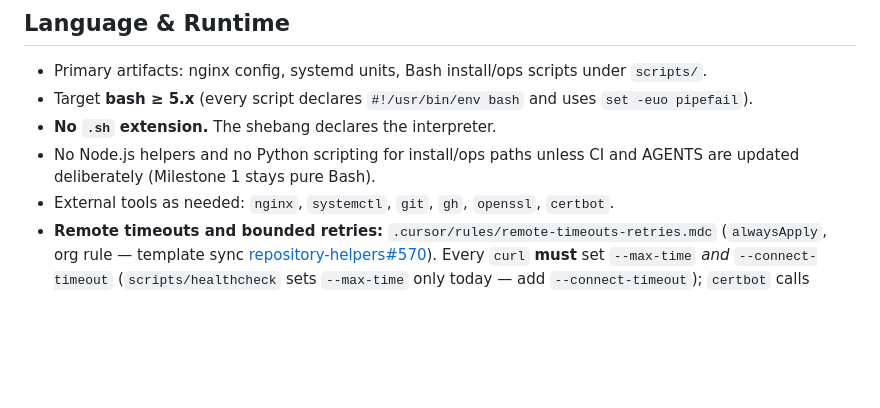
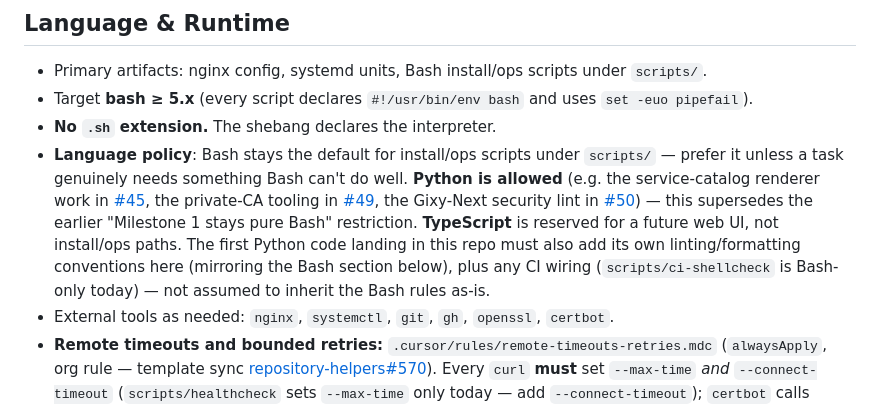
Before and after one commit to the-hcma/home-warden, a Markdown page: AGENTS.md, the part around the change. GitHub-like rendering; blank space fills up the shorter version.

Commit message:
docs(agents): allow Bash + Python, reserve TypeScript for a future web UI (#51)
Supersedes the "Milestone 1 stays pure Bash" restriction. Python is now
allowed for install/ops tooling (the service-catalog renderer in #45, the
private-CA tooling in #49, the Gixy-Next security lint in #50 all need it
or are better served by it than hand-rolled Bash). TypeScript is reserved
for a future web UI, not install/ops paths. Bash stays the default for
scripts/ — this isn't a wholesale language-agnostic free-for-all, just an
explicit opt-in for the cases that actually need it.

The first Python code landing in this repo still needs to add its own
linting/formatting conventions and CI wiring (scripts/ci-shellcheck is
Bash-only today) — not assumed to inherit the Bash section's rules, and
deliberately not invented speculatively here before any Python code exists.

```diff
--- a/AGENTS.md
+++ b/AGENTS.md
@@ -47,8 +47,19 @@ repository root using [repository-helpers](https://github.com/the-hcma/repositor
 - Primary artifacts: nginx config, systemd units, Bash install/ops scripts under `scripts/`.
 - Target **bash ≥ 5.x** (every script declares `#!/usr/bin/env bash` and uses `set -euo pipefail`).
 - **No `.sh` extension.** The shebang declares the interpreter.
-- No Node.js helpers and no Python scripting for install/ops paths unless CI and
-  AGENTS are updated deliberately (Milestone 1 stays pure Bash).
+- **Language policy**: Bash stays the default for install/ops scripts under
+  `scripts/` — prefer it unless a task genuinely needs something Bash can't
+  do well. **Python is allowed** (e.g. the service-catalog renderer work in
+  [#45](https://github.com/the-hcma/home-warden/issues/45), the private-CA
+  tooling in [#49](https://github.com/the-hcma/home-warden/issues/49), the
+  Gixy-Next security lint in
+  [#50](https://github.com/the-hcma/home-warden/issues/50)) — this
+  supersedes the earlier "Milestone 1 stays pure Bash" restriction.
+  **TypeScript** is reserved for a future web UI, not install/ops paths.
+  The first Python code landing in this repo must also add its own
+  linting/formatting conventions here (mirroring the Bash section below),
+  plus any CI wiring (`scripts/ci-shellcheck` is Bash-only today) — not
+  assumed to inherit the Bash rules as-is.
 - External tools as needed: `nginx`, `systemctl`, `git`, `gh`, `openssl`, `certbot`.
 - **Remote timeouts and bounded retries:** `.cursor/rules/remote-timeouts-retries.mdc`
   (`alwaysApply`, org rule — template sync
```
